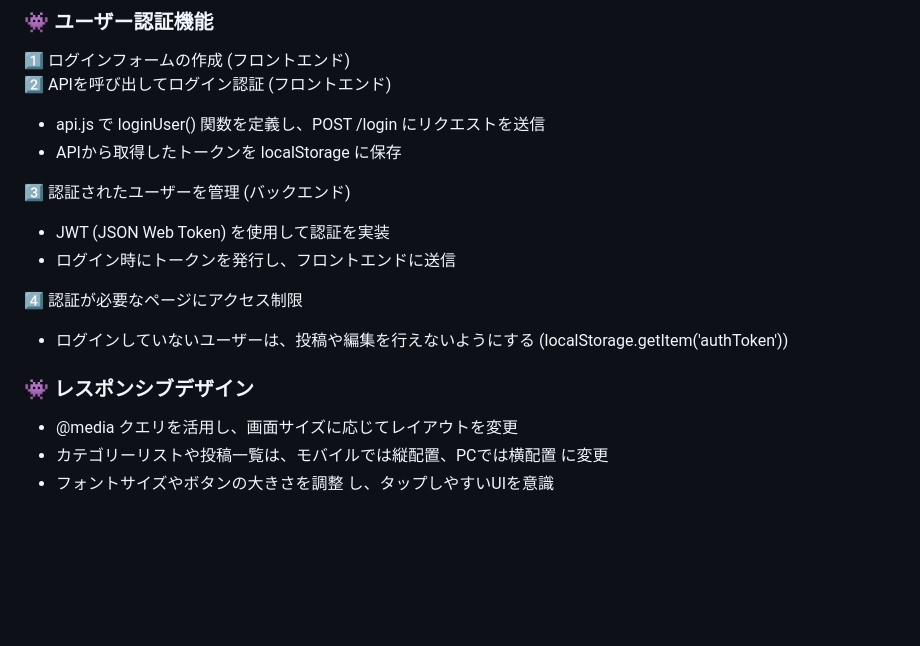
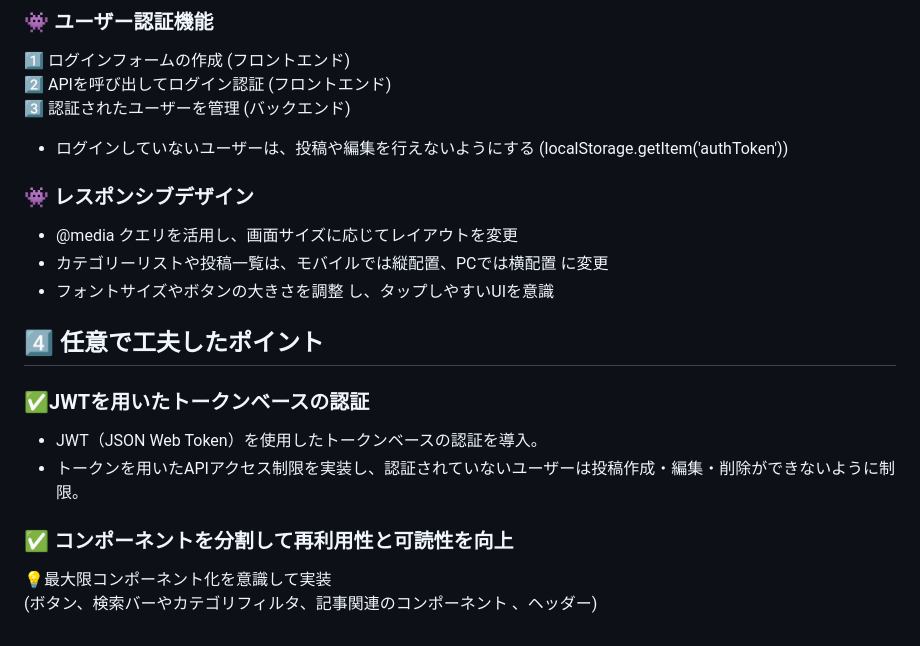
Before and after one commit to siawase17/blog-rails-vue.js, a Markdown page: README.md, the part around the change. Drawn GitHub-style; blank space fills up the shorter version.

```diff
--- a/README.md
+++ b/README.md
@@ -61,16 +61,18 @@
 ### 👾 ユーザー認証機能
 1️⃣ ログインフォームの作成 (フロントエンド)
 2️⃣ APIを呼び出してログイン認証 (フロントエンド)
-- api.js で loginUser() 関数を定義し、POST /login にリクエストを送信
-- APIから取得したトークンを localStorage に保存
-
 3️⃣ 認証されたユーザーを管理 (バックエンド)
-- JWT (JSON Web Token) を使用して認証を実装
-- ログイン時にトークンを発行し、フロントエンドに送信
-
-4️⃣ 認証が必要なページにアクセス制限
 - ログインしていないユーザーは、投稿や編集を行えないようにする (localStorage.getItem('authToken'))
 ### 👾 レスポンシブデザイン
 - @media クエリを活用し、画面サイズに応じてレイアウトを変更
 - カテゴリーリストや投稿一覧は、モバイルでは縦配置、PCでは横配置 に変更
 - フォントサイズやボタンの大きさを調整 し、タップしやすいUIを意識
+
+## 4️⃣ **任意で工夫したポイント**
+### ✅JWTを用いたトークンベースの認証
+- JWT（JSON Web Token）を使用したトークンベースの認証を導入。
+- トークンを用いたAPIアクセス制限を実装し、認証されていないユーザーは投稿作成・編集・削除ができないように制限。
+### ✅ コンポーネントを分割して再利用性と可読性を向上
+💡最大限コンポーネント化を意識して実装
+(ボタン、検索バーやカテゴリフィルタ、記事関連のコンポーネント
+、ヘッダー)
```
